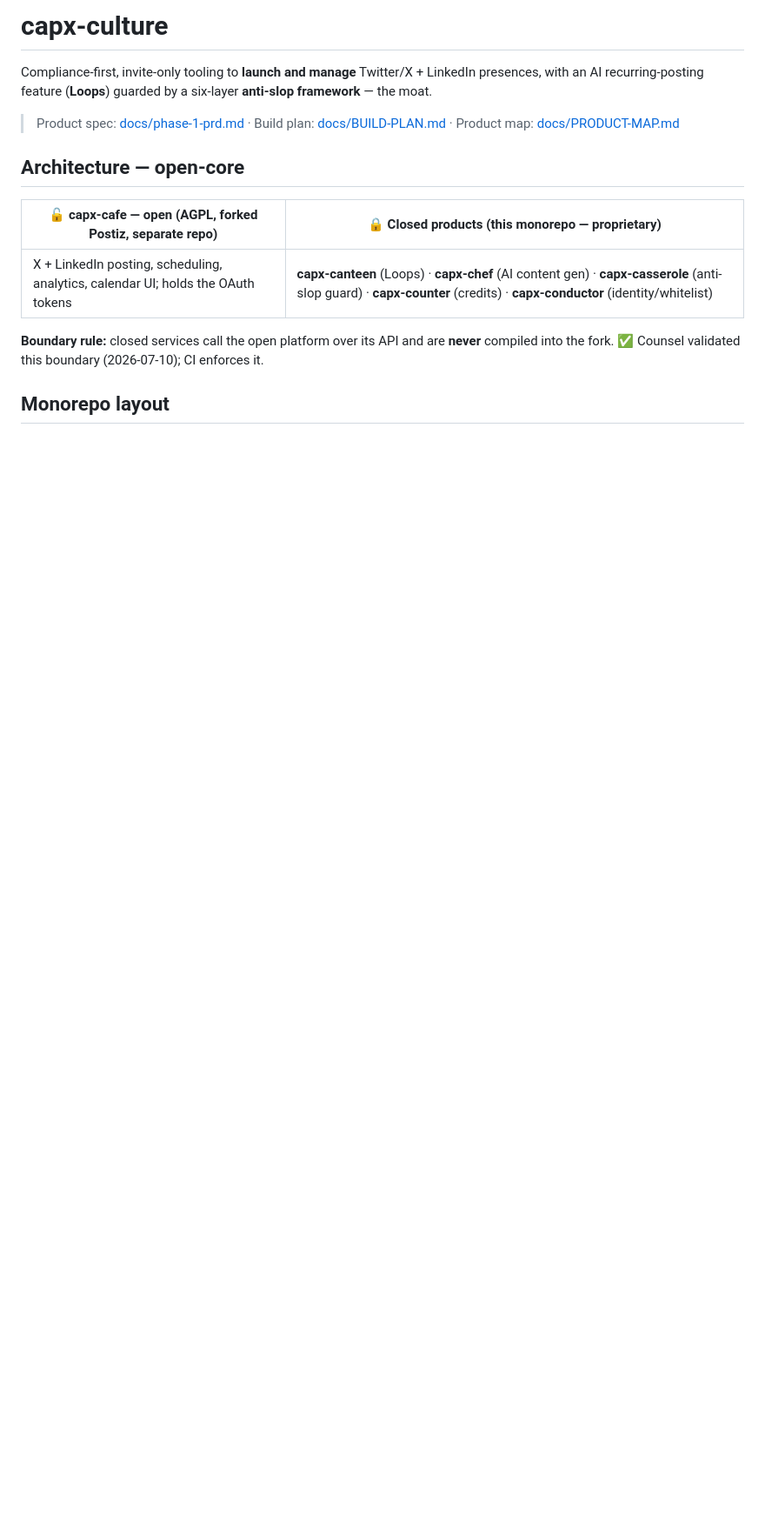
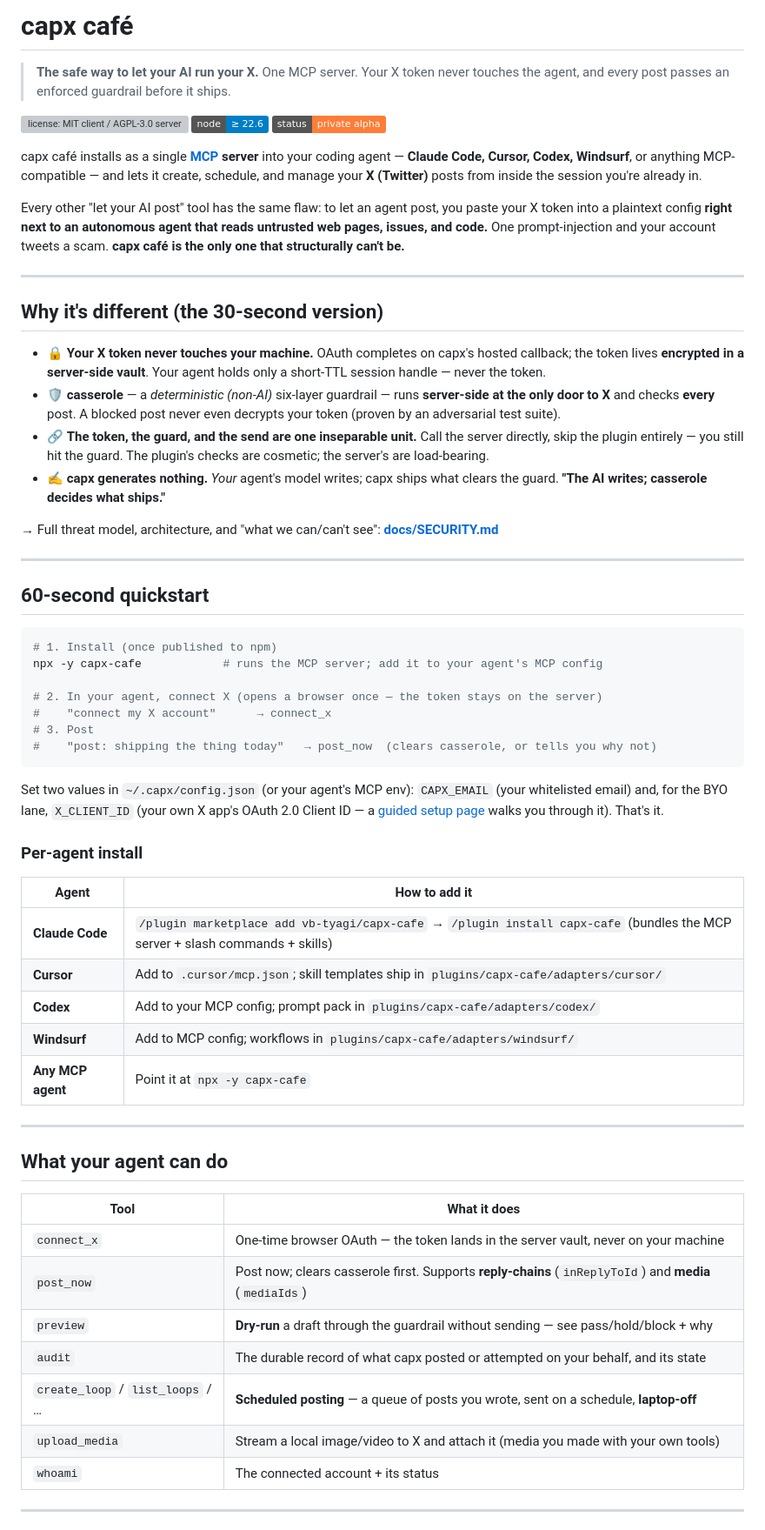
Before and after one commit to vb-tyagi/capx-cafe, a Markdown page: README.md, the part around one of its changes. Shown at 87% size. GitHub-like rendering; badges without logos; blank space fills up the shorter version; grey boxes are pictures that could not be loaded.

````diff
--- a/README.md
+++ b/README.md
@@ -1,15 +1,77 @@
-# capx-culture
+# capx café
 
-Compliance-first, invite-only tooling to **launch and manage** Twitter/X + LinkedIn presences, with an AI recurring-posting feature (**Loops**) guarded by a six-layer **anti-slop framework** — the moat.
+> **The safe way to let your AI run your X.**
+> One MCP server. Your X token never touches the agent, and every post passes an enforced guardrail before it ships.
 
-> Product spec: [docs/phase-1-prd.md](docs/phase-1-prd.md) · Build plan: [docs/BUILD-PLAN.md](docs/BUILD-PLAN.md) · Product map: [docs/PRODUCT-MAP.md](docs/PRODUCT-MAP.md)
+![license: MIT client / AGPL-3.0 server](https://img.shields.io/badge/license-MIT%20client%20%2F%20AGPL--3.0%20server-blue)
+![node ≥ 22.6](https://img.shields.io/badge/node-%E2%89%A5%2022.6-informational)
+![status: private alpha](https://img.shields.io/badge/status-private%20alpha-orange)
 
-## Architecture — open-core
+capx café installs as a single **[MCP](https://modelcontextprotocol.io) server** into your coding agent —
+**Claude Code, Cursor, Codex, Windsurf**, or anything MCP-compatible — and lets it create, schedule, and
+manage your **X (Twitter)** posts from inside the session you're already in.
 
-| 🔓 **capx-cafe** — open (AGPL, forked Postiz, separate repo) | 🔒 Closed products (this monorepo — proprietary) |
+Every other "let your AI post" tool has the same flaw: to let an agent post, you paste your X token into a
+plaintext config **right next to an autonomous agent that reads untrusted web pages, issues, and code.** One
+prompt-injection and your account tweets a scam. **capx café is the only one that structurally can't be.**
+
+---
+
+## Why it's different (the 30-second version)
+
+- 🔒 **Your X token never touches your machine.** OAuth completes on capx's hosted callback; the token lives
+  **encrypted in a server-side vault**. Your agent holds only a short-TTL session handle — never the token.
+- 🛡️ **casserole** — a *deterministic (non-AI)* six-layer guardrail — runs **server-side at the only door to
+  X** and checks **every** post. A blocked post never even decrypts your token (proven by an adversarial
+  test suite).
+- 🔗 **The token, the guard, and the send are one inseparable unit.** Call the server directly, skip the
+  plugin entirely — you still hit the guard. The plugin's checks are cosmetic; the server's are load-bearing.
+- ✍️ **capx generates nothing.** *Your* agent's model writes; capx ships what clears the guard.
+  **"The AI writes; casserole decides what ships."**
+
+→ Full threat model, architecture, and "what we can/can't see": **[docs/SECURITY.md](docs/SECURITY.md)**
+
+---
+
+## 60-second quickstart
+
+```bash
+# 1. Install (once published to npm)
+npx -y capx-cafe            # runs the MCP server; add it to your agent's MCP config
+
+# 2. In your agent, connect X (opens a browser once — the token stays on the server)
+#    "connect my X account"      → connect_x
+# 3. Post
+#    "post: shipping the thing today"   → post_now  (clears casserole, or tells you why not)
+```
+
+Set two values in `~/.capx/config.json` (or your agent's MCP env): `CAPX_EMAIL` (your whitelisted email) and,
+for the BYO lane, `X_CLIENT_ID` (your own X app's OAuth 2.0 Client ID — a [guided setup page](#) walks you
+through it). That's it.
+
+### Per-agent install
+
+| Agent | How to add it |
 |---|---|
-| X + LinkedIn posting, scheduling, analytics, calendar UI; holds the OAuth tokens | **capx-canteen** (Loops) · **capx-chef** (AI content gen) · **capx-casserole** (anti-slop guard) · **capx-counter** (credits) · **capx-conductor** (identity/whitelist) |
+| **Claude Code** | `/plugin marketplace add vb-tyagi/capx-cafe` → `/plugin install capx-cafe` (bundles the MCP server + slash commands + skills) |
+| **Cursor** | Add to `.cursor/mcp.json`; skill templates ship in `plugins/capx-cafe/adapters/cursor/` |
+| **Codex** | Add to your MCP config; prompt pack in `plugins/capx-cafe/adapters/codex/` |
+| **Windsurf** | Add to MCP config; workflows in `plugins/capx-cafe/adapters/windsurf/` |
+| **Any MCP agent** | Point it at `npx -y capx-cafe` |
 
-**Boundary rule:** closed services call the open platform over its API and are **never** compiled into the fork. ✅ Counsel validated this boundary (2026-07-10); CI enforces it.
+---
 
-## Monorepo layout
+## What your agent can do
+
+| Tool | What it does |
+|---|---|
+| `connect_x` | One-time browser OAuth — the token lands in the server vault, never on your machine |
+| `post_now` | Post now; clears casserole first. Supports **reply-chains** (`inReplyToId`) and **media** (`mediaIds`) |
+| `preview` | **Dry-run** a draft through the guardrail without sending — see pass/hold/block + why |
+| `audit` | The durable record of what capx posted or attempted on your behalf, and its state |
+| `create_loop` / `list_loops` / … | **Scheduled posting** — a queue of posts you wrote, sent on a schedule, **laptop-off** |
+| `upload_media` | Stream a local image/video to X and attach it (media you made with your own tools) |
+| `whoami` | The connected account + its status |
+
+---
+
````
Also changed, not shown: other parts of README.md (+50 -28 lines), docs/SECURITY.md (added, +136 -0 lines).
